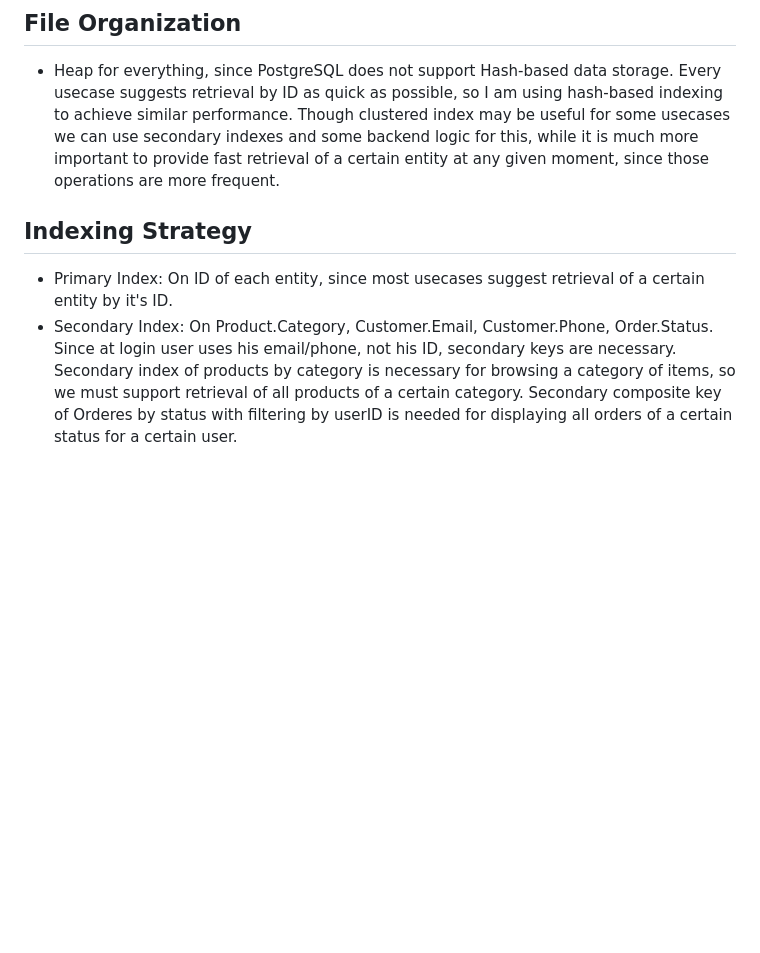
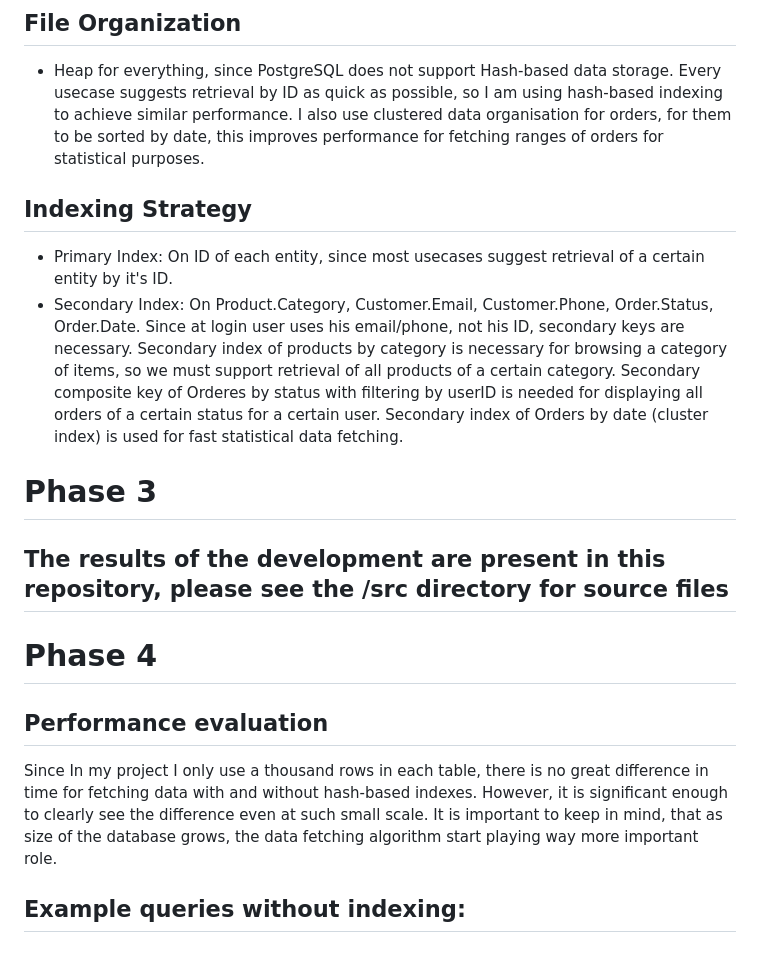
Before and after one commit to DarkMechanikum/Advanced_Database_Concepts_Assignment, a Markdown page: README.md, the part around the change. Drawn GitHub-style; blank space fills up the shorter version.

```diff
--- a/README.md
+++ b/README.md
@@ -104,10 +104,24 @@ Shipment(ShipmentID, OrderID, ShipmentDate, Carrier, TrackingNumber)
 
 ## File Organization
 - Heap for everything, since PostgreSQL does not support Hash-based data storage. Every usecase suggests retrieval by ID as quick as possible, so I am using hash-based indexing to achieve similar performance.
-Though clustered index may be useful for some usecases we can use secondary indexes and some backend logic for this, while it is much more important to provide fast retrieval of a certain entity at any given moment, since those operations are more frequent.
+I also use clustered data organisation for orders, for them to be sorted by date, this improves performance for fetching ranges of orders for statistical purposes.
+
 ## Indexing Strategy
 - Primary Index: On ID of each entity, since most usecases suggest retrieval of a certain entity by it's ID.
-- Secondary Index: On Product.Category, Customer.Email, Customer.Phone, Order.Status.
+- Secondary Index: On Product.Category, Customer.Email, Customer.Phone, Order.Status, Order.Date.
 Since at login user uses his email/phone, not his ID, secondary keys are necessary.
 Secondary index of products by category is necessary for browsing a category of items, so we must support retrieval of all products of a certain category.
 Secondary composite key of Orderes by status with filtering by userID is needed for displaying all orders of a certain status for a certain user.
+Secondary index of Orders by date (cluster index) is used for fast statistical data fetching.
+# Phase 3
+
+## The results of the development are present in this repository, please see the /src directory for source files
+
+# Phase 4
+
+## Performance evaluation
+Since In my project I only use a thousand rows in each table, there is no great difference in time for fetching data with and without hash-based indexes.
+However, it is significant enough to clearly see the difference even at such small scale. It is important to keep in mind, that as size of the database grows, the data fetching algorithm start playing way more important role.
+
+Example queries without indexing:
+-
```
